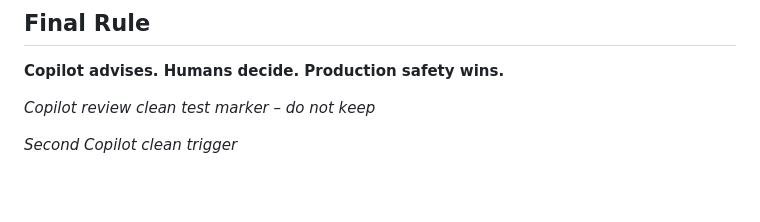
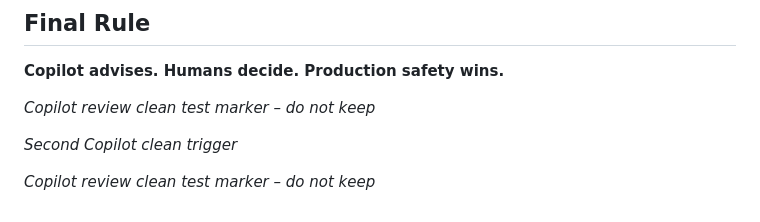
Before and after one commit to Subhrajyoti0/iptv-repo, a Markdown page: ops/repo-governance.md, the part around the change. Rendered like a GitHub page; blank space fills up the shorter version.

Commit message:
Test Copilot automatic review on clean PR

```diff
--- a/ops/repo-governance.md
+++ b/ops/repo-governance.md
@@ -333,3 +333,5 @@ Never silently delete. Never auto-merge cleanup. Never bypass review for questio
 _Copilot review clean test marker – do not keep_
 
 _Second Copilot clean trigger_
+
+_Copilot review clean test marker – do not keep_
```
